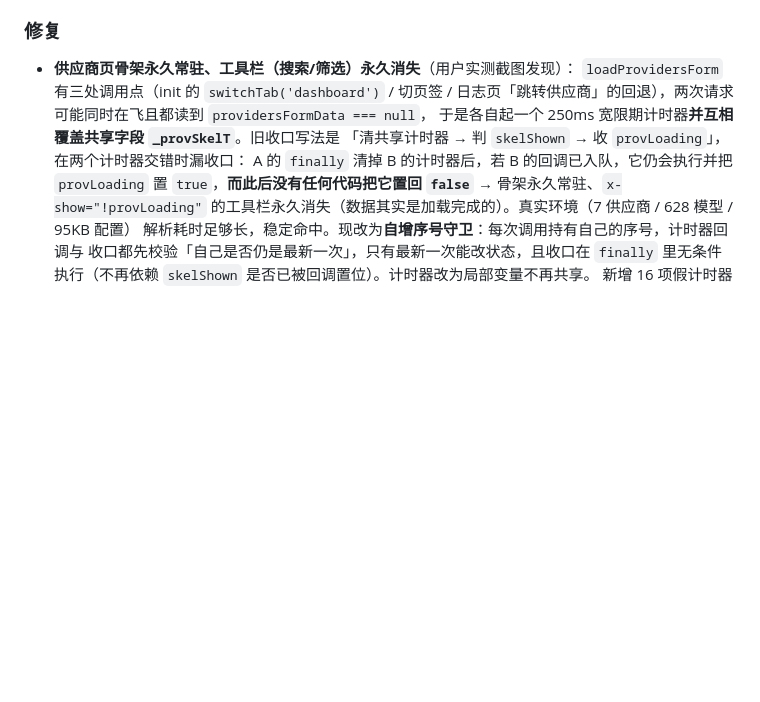
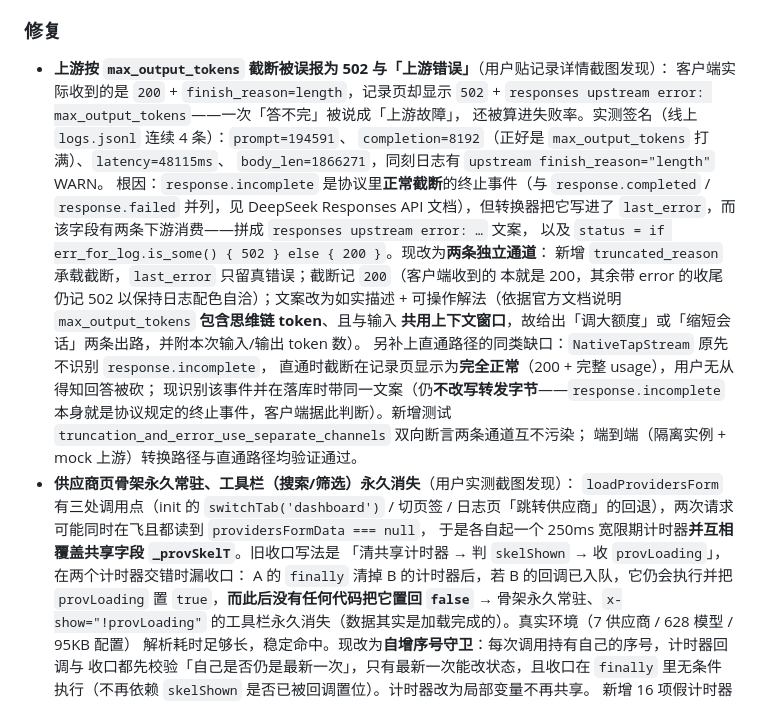
Before and after one commit to wonderfulaichen/AIGate, a Markdown page: CHANGELOG.md, the part around the change. Rendered like a GitHub page; blank space fills up the shorter version.

Commit message:
docs(changelog): 0.6.0 补记 max_output_tokens 截断误报修复

```diff
--- a/CHANGELOG.md
+++ b/CHANGELOG.md
@@ -84,6 +84,26 @@
   不参与计算决策，版本升级时随旧缓存清理。
 
 ### 修复
+- **上游按 `max_output_tokens` 截断被误报为 502 与「上游错误」**（用户贴记录详情截图发现）：
+  客户端实际收到的是 `200` + `finish_reason=length`，记录页却显示 `502` +
+  `responses upstream error: max_output_tokens`——一次「答不完」被说成「上游故障」，
+  还被算进失败率。实测签名（线上 `logs.jsonl` 连续 4 条）：`prompt=194591`、
+  `completion=8192`（正好是 `max_output_tokens` 打满）、`latency=48115ms`、
+  `body_len=1866271`，同刻日志有 `upstream finish_reason="length"` WARN。
+  根因：`response.incomplete` 是协议里**正常截断**的终止事件（与 `response.completed` /
+  `response.failed` 并列，见 DeepSeek Responses API 文档），但转换器把它写进了
+  `last_error`，而该字段有两条下游消费——拼成 `responses upstream error: …` 文案，
+  以及 `status = if err_for_log.is_some() { 502 } else { 200 }`。现改为**两条独立通道**：
+  新增 `truncated_reason` 承载截断，`last_error` 只留真错误；截断记 `200`（客户端收到的
+  本就是 200，其余带 error 的收尾仍记 502 以保持日志配色自洽）；文案改为如实描述 +
+  可操作解法（依据官方文档说明 `max_output_tokens` **包含思维链 token**、且与输入
+  **共用上下文窗口**，故给出「调大额度」或「缩短会话」两条出路，并附本次输入/输出 token 数）。
+  另补上直通路径的同类缺口：`NativeTapStream` 原先不识别 `response.incomplete`，
+  直通时截断在记录页显示为**完全正常**（200 + 完整 usage），用户无从得知回答被砍；
+  现识别该事件并在落库时带同一文案（仍**不改写转发字节**——`response.incomplete`
+  本身就是协议规定的终止事件，客户端据此判断）。新增测试
+  `truncation_and_error_use_separate_channels` 双向断言两条通道互不污染；
+  端到端（隔离实例 + mock 上游）转换路径与直通路径均验证通过。
 - **供应商页骨架永久常驻、工具栏（搜索/筛选）永久消失**（用户实测截图发现）：
   `loadProvidersForm` 有三处调用点（init 的 `switchTab('dashboard')` / 切页签 /
    日志页「跳转供应商」的回退），两次请求可能同时在飞且都读到 `providersFormData === null`，
```
